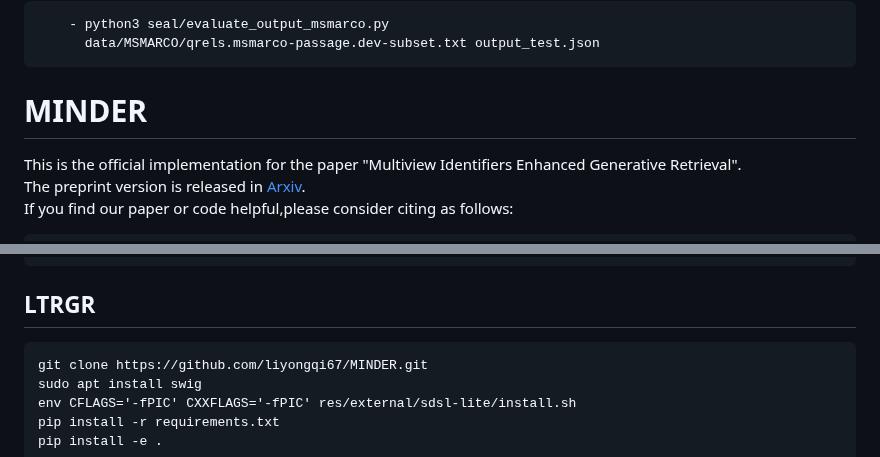
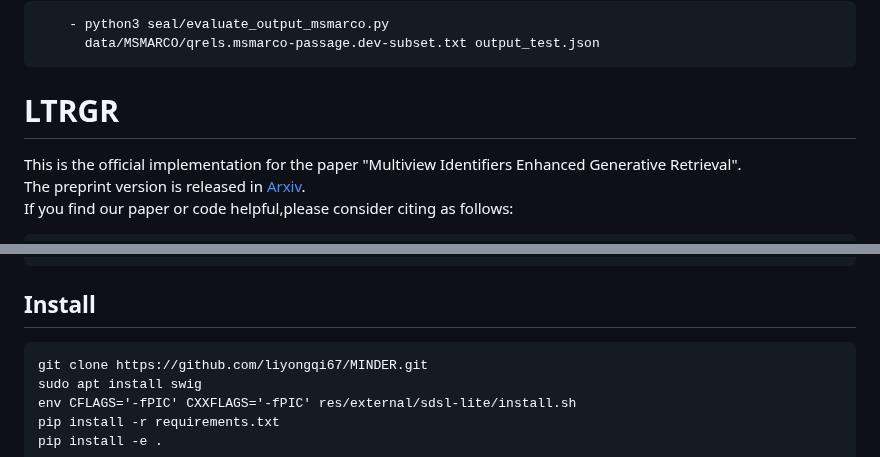
Before and after one commit to liyongqi67/MINDER, a Markdown page: README.md, 2 parts joined by grey strips. Drawn GitHub-style.

````diff
--- a/README.md
+++ b/README.md
@@ -226,7 +226,7 @@ Please use the following script to evaluate on MSMARCO.
     - python3 seal/evaluate_output_msmarco.py
       data/MSMARCO/qrels.msmarco-passage.dev-subset.txt output_test.json
 ```
-# MINDER
+# LTRGR
 This is the official implementation for the paper "Multiview Identifiers Enhanced Generative Retrieval".
 The preprint version is released in [Arxiv](https://arxiv.org/abs/2305.16675).
 If you find our paper or code helpful,please consider citing as follows:
@@ -242,7 +242,7 @@ If you find our paper or code helpful,please consider citing as follows:
 }
 ```
 
-## LTRGR
+## Install
 ```commandline
 git clone https://github.com/liyongqi67/MINDER.git
 sudo apt install swig
````
